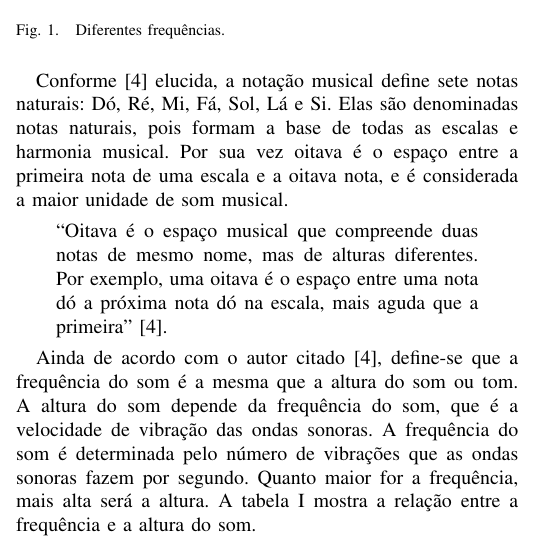
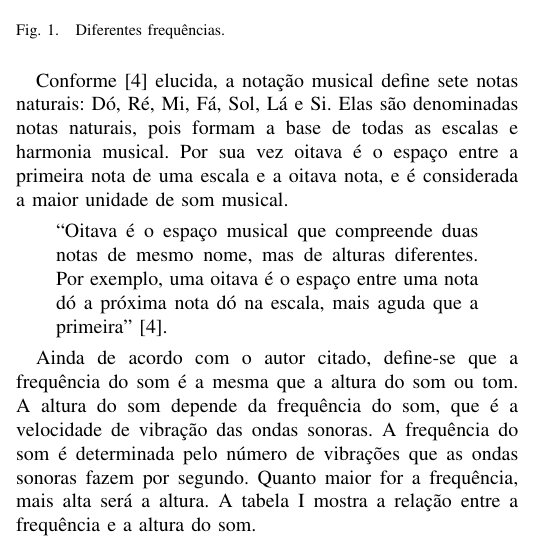
Before and after one commit to carlosedpsilva/facens-pds2-autotune-article, a LaTeX document (main.tex): part of one column of page 1 of 2, cut so that both start at the same text. Compiled offline with pdfLaTeX.

Commit message:
Update on GitHub.

```diff
--- a/main.tex
+++ b/main.tex
@@ -92,7 +92,7 @@ Conforme~\cite{moretti2003prototipo} elucida, a notação musical define sete no
   ``Oitava é o espaço musical que compreende duas notas de mesmo nome, mas de alturas diferentes. Por exemplo, uma oitava é o espaço entre uma nota dó a próxima nota dó na escala, mais aguda que a primeira''~\cite{moretti2003prototipo}.
 \end{quote}
 
-Ainda de acordo com o autor citado~\cite{moretti2003prototipo}, define-se que a frequência do som é a mesma que a altura do som ou tom. A altura do som depende da frequência do som, que é a velocidade de vibração das ondas sonoras. A frequência do som é determinada pelo número de vibrações que as ondas sonoras fazem por segundo. Quanto maior for a frequência, mais alta será a altura. A tabela~\ref{tab:freq} mostra a relação entre a frequência e a altura do som.
+Ainda de acordo com o autor citado, define-se que a frequência do som é a mesma que a altura do som ou tom. A altura do som depende da frequência do som, que é a velocidade de vibração das ondas sonoras. A frequência do som é determinada pelo número de vibrações que as ondas sonoras fazem por segundo. Quanto maior for a frequência, mais alta será a altura. A tabela~\ref{tab:freq} mostra a relação entre a frequência e a altura do som.
 
 \begin{table}[ht]
   \centering
```
Also changed, not shown: 1 other file.
